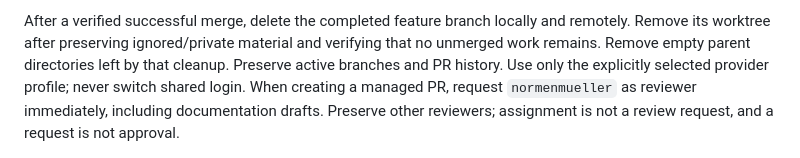
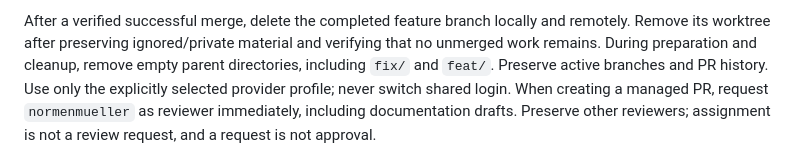
Before and after one commit to normenmueller/yap, a Markdown page: .ai4x/BEHAVIOR.md, the part around the change. Drawn GitHub-style.

Commit message:
docs: clarify empty worktree parent cleanup

```diff
--- a/.ai4x/BEHAVIOR.md
+++ b/.ai4x/BEHAVIOR.md
@@ -57,8 +57,9 @@ in that worktree. Ordinary greetings follow these same boundaries.
 
 After a verified successful merge, delete the completed feature branch locally
 and remotely. Remove its worktree after preserving ignored/private material and
-verifying that no unmerged work remains. Remove empty parent directories left by
-that cleanup. Preserve active branches and PR history.
+verifying that no unmerged work remains. During preparation and cleanup, remove
+empty parent directories, including `fix/` and `feat/`. Preserve active branches
+and PR history.
 Use only the explicitly selected provider profile; never switch shared login.
 When creating a managed PR, request `normenmueller` as reviewer immediately,
 including documentation drafts. Preserve other reviewers; assignment is not a
```
